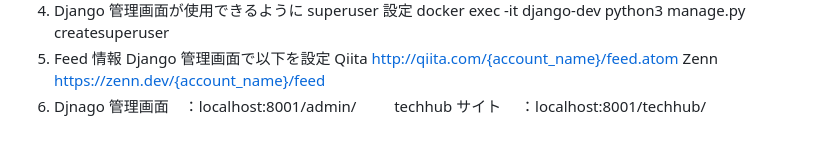
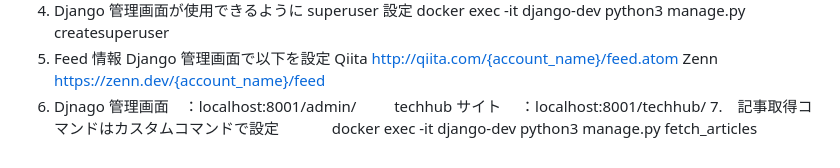
Before and after one commit to E-Team-Hackathon/TechHub, a Markdown page: README.md, the part around the change. Rendered like a GitHub page.

Commit message:
README.mdの追加

```diff
--- a/README.md
+++ b/README.md
@@ -112,4 +112,5 @@
    Qiita http://qiita.com/{account_name}/feed.atom
    Zenn https://zenn.dev/{account_name}/feed
 6. Djnago 管理画面　：localhost:8001/admin/
-   　　 techhub サイト 　：localhost:8001/techhub/
+   　　 techhub サイト 　：localhost:8001/techhub/ 7.　記事取得コマンドはカスタムコマンドで設定
+   　　　 docker exec -it django-dev python3 manage.py fetch_articles
```
